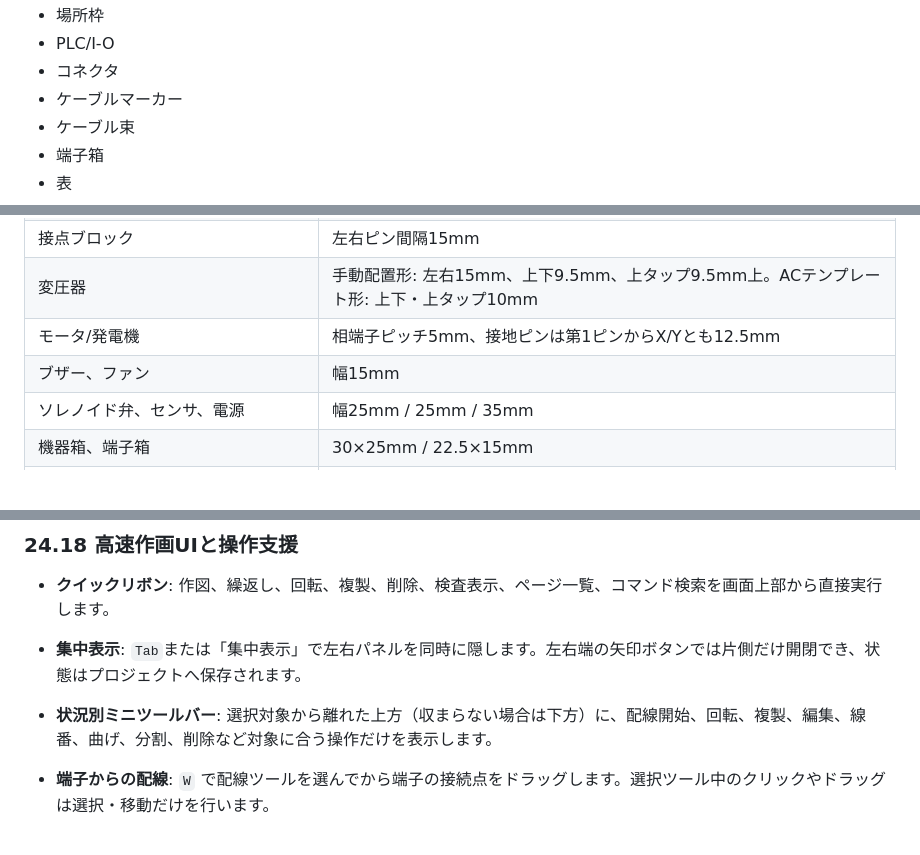
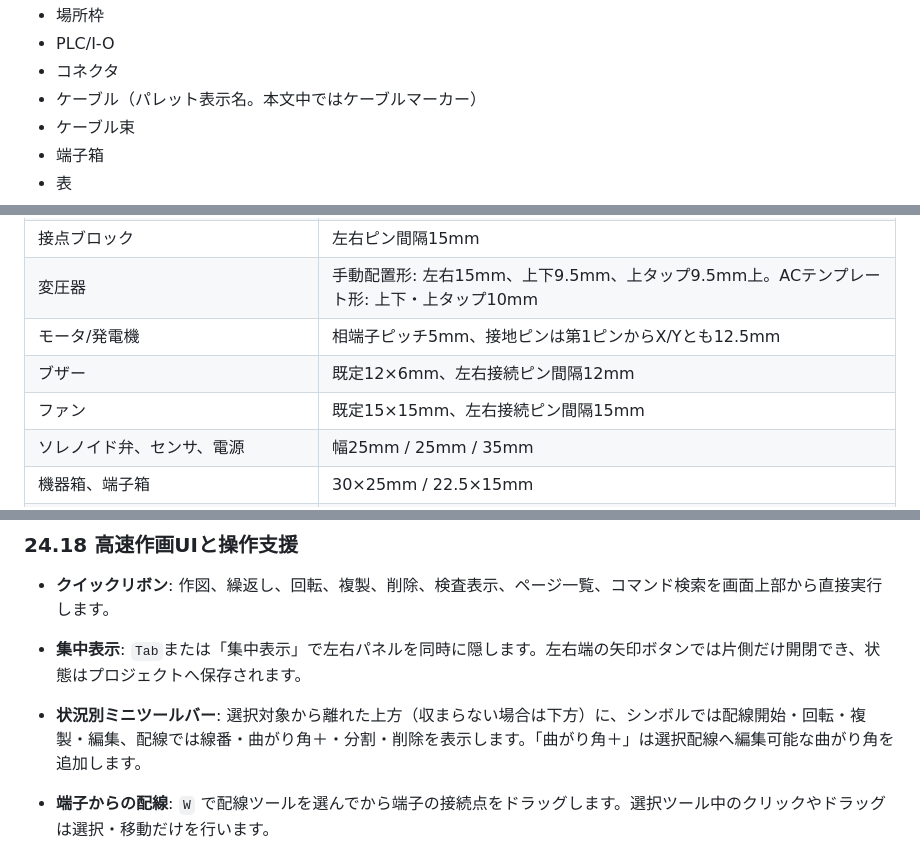
Before and after one commit to oltotlo79-rgb/AutoCAD_codex, a Markdown page: docs/manual.md, 3 parts joined by grey strips. GitHub-like rendering; blank space fills up the shorter version.

```diff
--- a/docs/manual.md
+++ b/docs/manual.md
@@ -428,7 +431,7 @@ PDFスキャンを下絵にする場合は、必要なページをPNGまたはJP
 - 場所枠
 - PLC/I-O
 - コネクタ
-- ケーブルマーカー
+- ケーブル（パレット表示名。本文中ではケーブルマーカー）
 - ケーブル束
 - 端子箱
 - 表
@@ -1972,7 +1976,8 @@ JIS C 0617系の記号（接点各種／操作スイッチ類／保護器具／
 | 接点ブロック | 左右ピン間隔15mm |
 | 変圧器 | 手動配置形: 左右15mm、上下9.5mm、上タップ9.5mm上。ACテンプレート形: 上下・上タップ10mm |
 | モータ/発電機 | 相端子ピッチ5mm、接地ピンは第1ピンからX/Yとも12.5mm |
-| ブザー、ファン | 幅15mm |
+| ブザー | 既定12×6mm、左右接続ピン間隔12mm |
+| ファン | 既定15×15mm、左右接続ピン間隔15mm |
 | ソレノイド弁、センサ、電源 | 幅25mm / 25mm / 35mm |
 | 機器箱、端子箱 | 30×25mm / 22.5×15mm |
 | 箱形コンセント | 手動配置形: 上下9.5mm。ACテンプレート形: 上下10mm |
@@ -2146,7 +2151,7 @@ BOMを正しく集計するには、同じ購入品へ同じメーカー名・
 
 - **クイックリボン**: 作図、繰返し、回転、複製、削除、検査表示、ページ一覧、コマンド検索を画面上部から直接実行します。
 - **集中表示**: `Tab`または「集中表示」で左右パネルを同時に隠します。左右端の矢印ボタンでは片側だけ開閉でき、状態はプロジェクトへ保存されます。
-- **状況別ミニツールバー**: 選択対象から離れた上方（収まらない場合は下方）に、配線開始、回転、複製、編集、線番、曲げ、分割、削除など対象に合う操作だけを表示します。
+- **状況別ミニツールバー**: 選択対象から離れた上方（収まらない場合は下方）に、シンボルでは配線開始・回転・複製・編集、配線では線番・曲がり角＋・分割・削除を表示します。「曲がり角＋」は選択配線へ編集可能な曲がり角を追加します。
 - **端子からの配線**: `W` で配線ツールを選んでから端子の接続点をドラッグします。選択ツール中のクリックやドラッグは選択・移動だけを行います。
 - **スマート配線候補**: 配線中は部品外形との交差が少ないL字／コの字経路を優先します。Tabまたは`1`～`4`で別候補へ切り替えます。
 - **数値直接入力**: 配線・直線のドラッグ中に `30,45` と入力してEnterを押すと長さ30mm・角度45°、`120@75`なら絶対座標X=120、Y=75で確定します。従来の`N`入力画面も利用できます。
```
Also changed, not shown: other parts of docs/manual.md (+10 -6 lines), docs/plans/2026-07-26-manual-review.md (added, +146 -0 lines), docs/images/manual/07-wire-editing.png, 1 other file.
